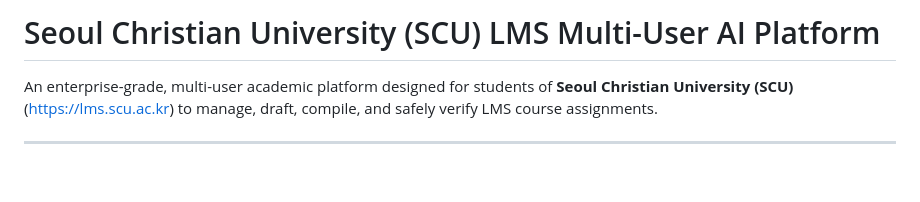
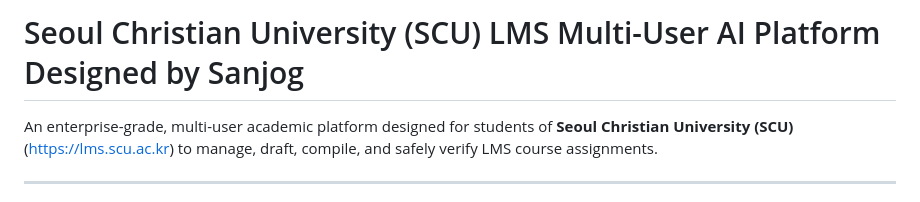
Before and after one commit to SanjogTamang/LMSFLOW-AI, a Markdown page: README.md, the part around the change. Drawn GitHub-style; blank space fills up the shorter version.

```diff
--- a/README.md
+++ b/README.md
@@ -1,4 +1,4 @@
-# Seoul Christian University (SCU) LMS Multi-User AI Platform
+# Seoul Christian University (SCU) LMS Multi-User AI Platform Designed by Sanjog
 
 An enterprise-grade, multi-user academic platform designed for students of **Seoul Christian University (SCU)** ([https://lms.scu.ac.kr](https://lms.scu.ac.kr)) to manage, draft, compile, and safely verify LMS course assignments.
 
```
